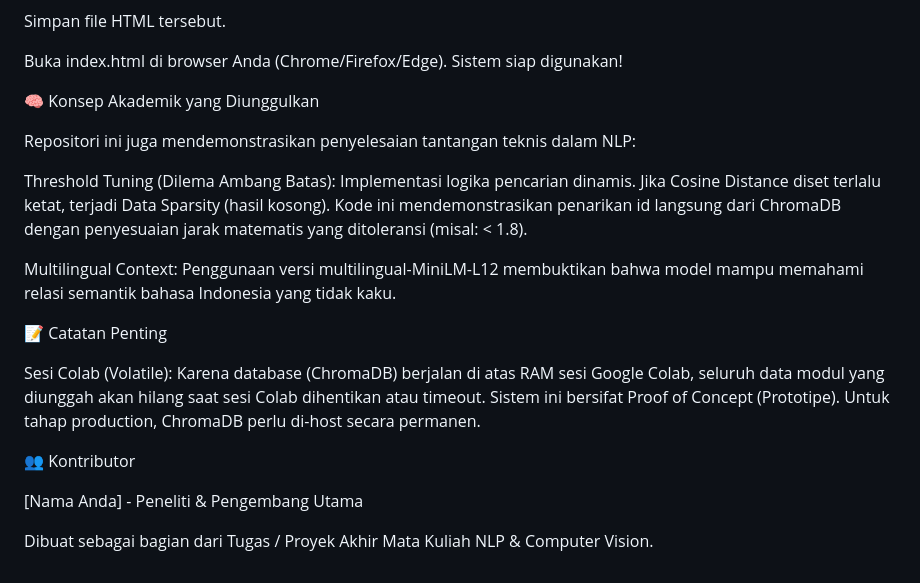
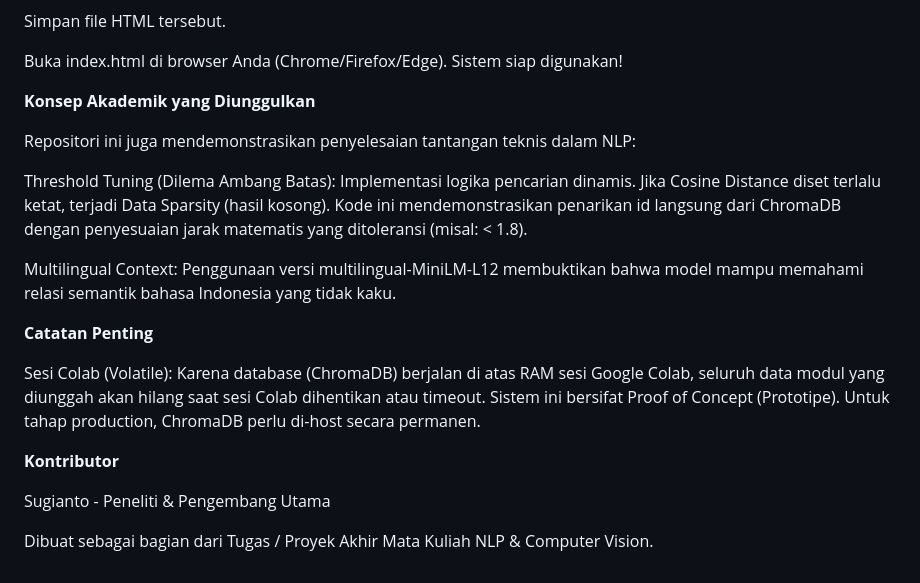
Before and after one commit to Sugianto-dot10/ai-modul-manager, a Markdown page: README.md, the part around one of its changes. Rendered like a GitHub page.

```diff
--- a/README.md
+++ b/README.md
@@ -83,7 +83,7 @@ Simpan file HTML tersebut.
 
 Buka index.html di browser Anda (Chrome/Firefox/Edge). Sistem siap digunakan!
 
-🧠 Konsep Akademik yang Diunggulkan
+ **Konsep Akademik yang Diunggulkan**
 
 Repositori ini juga mendemonstrasikan penyelesaian tantangan teknis dalam NLP:
 
@@ -91,12 +91,12 @@ Threshold Tuning (Dilema Ambang Batas): Implementasi logika pencarian dinamis. J
 
 Multilingual Context: Penggunaan versi multilingual-MiniLM-L12 membuktikan bahwa model mampu memahami relasi semantik bahasa Indonesia yang tidak kaku.
 
-📝 Catatan Penting
+ **Catatan Penting**
 
 Sesi Colab (Volatile): Karena database (ChromaDB) berjalan di atas RAM sesi Google Colab, seluruh data modul yang diunggah akan hilang saat sesi Colab dihentikan atau timeout. Sistem ini bersifat Proof of Concept (Prototipe). Untuk tahap production, ChromaDB perlu di-host secara permanen.
 
-👥 Kontributor
+ **Kontributor**
 
-[Nama Anda] - Peneliti & Pengembang Utama
+Sugianto - Peneliti & Pengembang Utama
 
 Dibuat sebagai bagian dari Tugas / Proyek Akhir Mata Kuliah NLP & Computer Vision.
```
Also changed, not shown: other parts of README.md (+6 -6 lines).
